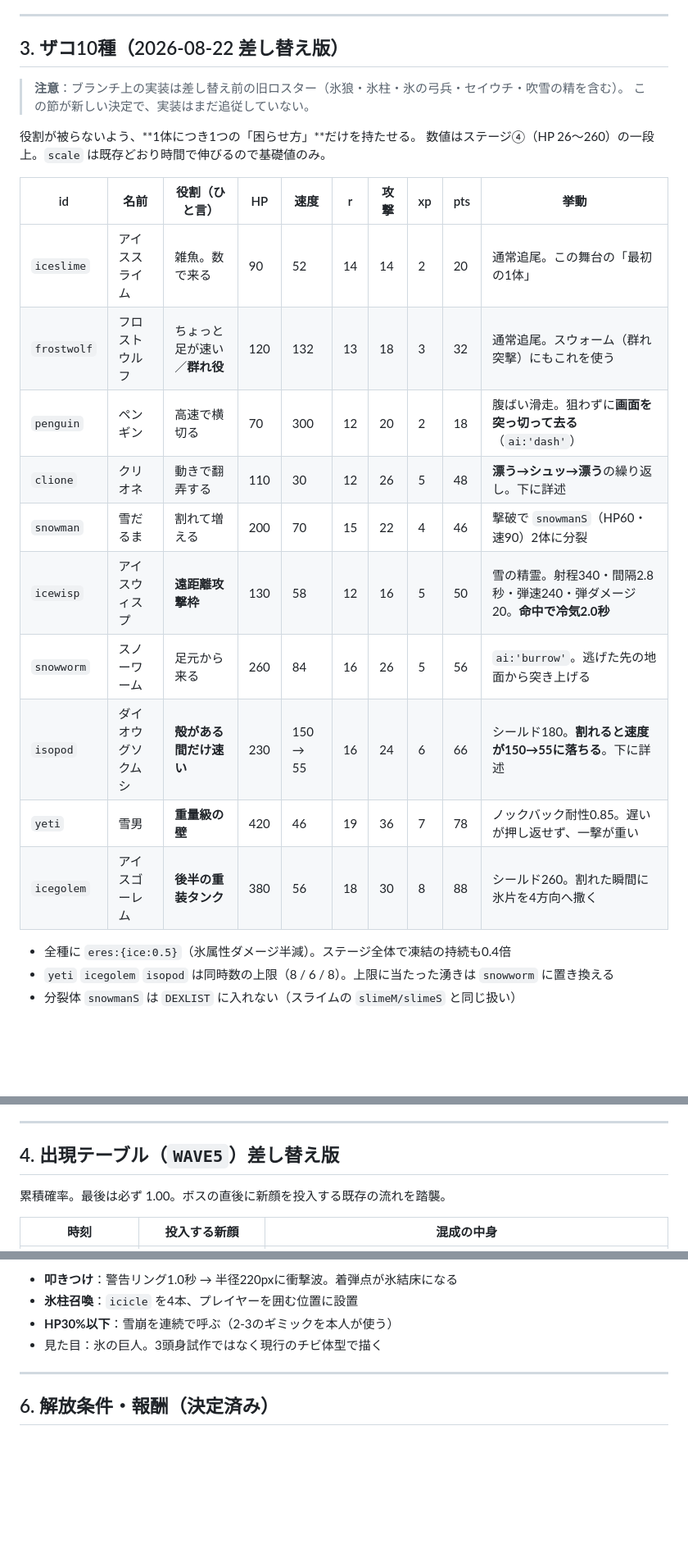
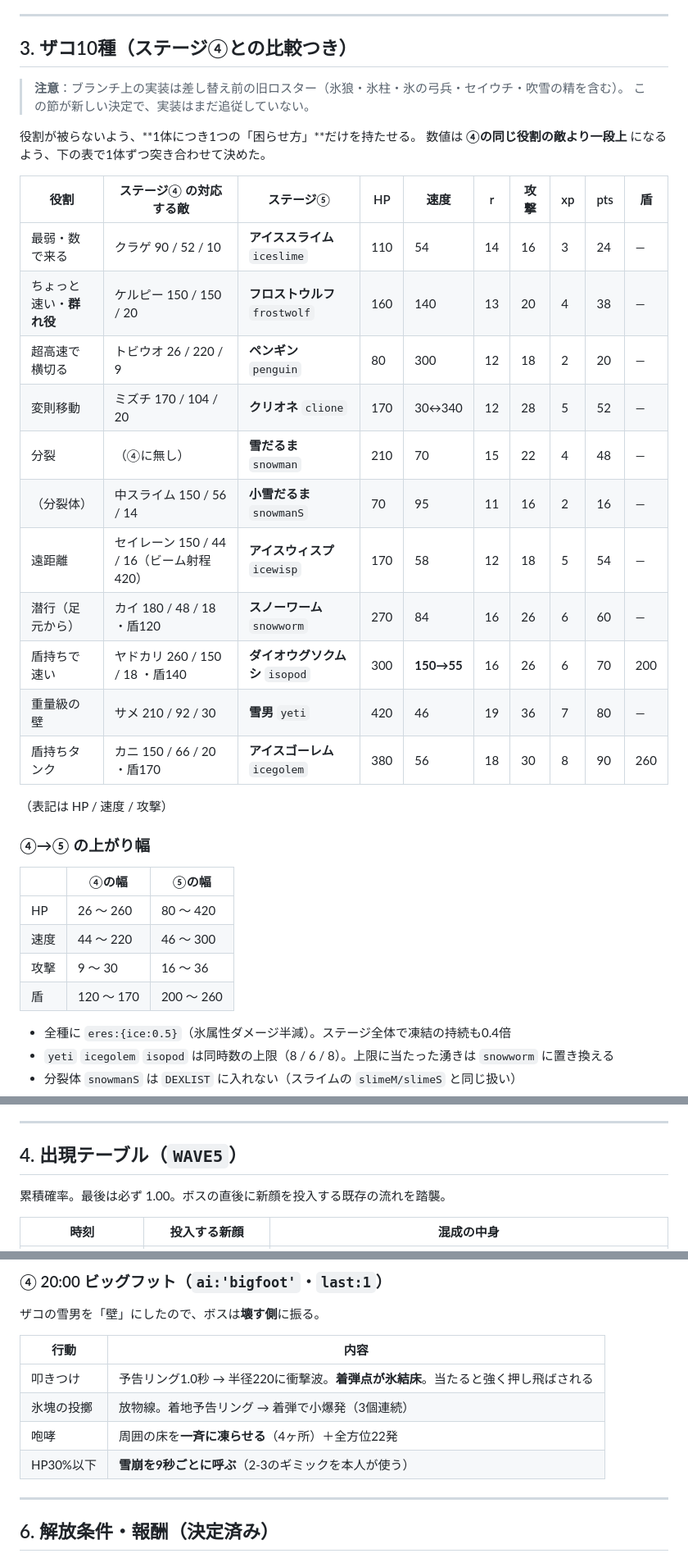
Before and after one commit to negiramen1922/fantasysuvivortest, a Markdown page: docs/STAGE5_SPEC.md, 3 parts joined by grey strips. Shown at 82% size. Drawn GitHub-style; blank space fills up the shorter version.

```diff
--- a/docs/STAGE5_SPEC.md
+++ b/docs/STAGE5_SPEC.md
@@ -79,26 +81,38 @@ P.x+=P.vx*dt; P.y+=P.vy*dt;
 
 ---
 
-## 3. ザコ10種（2026-08-22 差し替え版）
+## 3. ザコ10種（ステージ④との比較つき）
 
 > **注意**：ブランチ上の実装は差し替え前の旧ロスター（氷狼・氷柱・氷の弓兵・セイウチ・吹雪の精を含む）。
 > この節が新しい決定で、実装はまだ追従していない。
 
 役割が被らないよう、**1体につき1つの「困らせ方」**だけを持たせる。
-数値はステージ④（HP 26〜260）の一段上。`scale` は既存どおり時間で伸びるので基礎値のみ。
+数値は **④の同じ役割の敵より一段上** になるよう、下の表で1体ずつ突き合わせて決めた。
 
-| id | 名前 | 役割（ひと言） | HP | 速度 | r | 攻撃 | xp | pts | 挙動 |
+| 役割 | ステージ④ の対応する敵 | ステージ⑤ | HP | 速度 | r | 攻撃 | xp | pts | 盾 |
 |---|---|---|---|---|---|---|---|---|---|
-| `iceslime` | アイススライム | 雑魚。数で来る | 90 | 52 | 14 | 14 | 2 | 20 | 通常追尾。この舞台の「最初の1体」 |
-| `frostwolf` | フロストウルフ | ちょっと足が速い／**群れ役** | 120 | 132 | 13 | 18 | 3 | 32 | 通常追尾。スウォーム（群れ突撃）にもこれを使う |
-| `penguin` | ペンギン | 高速で横切る | 70 | 300 | 12 | 20 | 2 | 18 | 腹ばい滑走。狙わずに**画面を突っ切って去る**（`ai:'dash'`） |
-| `clione` | クリオネ | 動きで翻弄する | 110 | 30 | 12 | 26 | 5 | 48 | **漂う→シュッ→漂う**の繰り返し。下に詳述 |
-| `snowman` | 雪だるま | 割れて増える | 200 | 70 | 15 | 22 | 4 | 46 | 撃破で `snowmanS`（HP60・速90）2体に分裂 |
-| `icewisp` | アイスウィスプ | **遠距離攻撃枠** | 130 | 58 | 12 | 16 | 5 | 50 | 雪の精霊。射程340・間隔2.8秒・弾速240・弾ダメージ20。**命中で冷気2.0秒** |
-| `snowworm` | スノーワーム | 足元から来る | 260 | 84 | 16 | 26 | 5 | 56 | `ai:'burrow'`。逃げた先の地面から突き上げる |
-| `isopod` | ダイオウグソクムシ | **殻がある間だけ速い** | 230 | 150 → 55 | 16 | 24 | 6 | 66 | シールド180。**割れると速度が150→55に落ちる**。下に詳述 |
-| `yeti` | 雪男 | **重量級の壁** | 420 | 46 | 19 | 36 | 7 | 78 | ノックバック耐性0.85。遅いが押し返せず、一撃が重い |
-| `icegolem` | アイスゴーレム | **後半の重装タンク** | 380 | 56 | 18 | 30 | 8 | 88 | シールド260。割れた瞬間に氷片を4方向へ撒く |
+| 最弱・数で来る | クラゲ 90 / 52 / 10 | **アイススライム** `iceslime` | 110 | 54 | 14 | 16 | 3 | 24 | — |
+| ちょっと速い・**群れ役** | ケルピー 150 / 150 / 20 | **フロストウルフ** `frostwolf` | 160 | 140 | 13 | 20 | 4 | 38 | — |
+| 超高速で横切る | トビウオ 26 / 220 / 9 | **ペンギン** `penguin` | 80 | 300 | 12 | 18 | 2 | 20 | — |
+| 変則移動 | ミズチ 170 / 104 / 20 | **クリオネ** `clione` | 170 | 30↔340 | 12 | 28 | 5 | 52 | — |
+| 分裂 | （④に無し） | **雪だるま** `snowman` | 210 | 70 | 15 | 22 | 4 | 48 | — |
+| （分裂体） | 中スライム 150 / 56 / 14 | **小雪だるま** `snowmanS` | 70 | 95 | 11 | 16 | 2 | 16 | — |
+| 遠距離 | セイレーン 150 / 44 / 16（ビーム射程420） | **アイスウィスプ** `icewisp` | 170 | 58 | 12 | 18 | 5 | 54 | — |
+| 潜行（足元から） | カイ 180 / 48 / 18 ・盾120 | **スノーワーム** `snowworm` | 270 | 84 | 16 | 26 | 6 | 60 | — |
+| 盾持ちで速い | ヤドカリ 260 / 150 / 18 ・盾140 | **ダイオウグソクムシ** `isopod` | 300 | **150→55** | 16 | 26 | 6 | 70 | 200 |
+| 重量級の壁 | サメ 210 / 92 / 30 | **雪男** `yeti` | 420 | 46 | 19 | 36 | 7 | 80 | — |
+| 盾持ちタンク | カニ 150 / 66 / 20 ・盾170 | **アイスゴーレム** `icegolem` | 380 | 56 | 18 | 30 | 8 | 90 | 260 |
+
+（表記は HP / 速度 / 攻撃）
+
+### ④→⑤ の上がり幅
+
+| | ④の幅 | ⑤の幅 |
+|---|---|---|
+| HP | 26 〜 260 | 80 〜 420 |
+| 速度 | 44 〜 220 | 46 〜 300 |
+| 攻撃 | 9 〜 30 | 16 〜 36 |
+| 盾 | 120 〜 170 | 200 〜 260 |
 
 - 全種に `eres:{ice:0.5}`（氷属性ダメージ半減）。ステージ全体で凍結の持続も0.4倍
 - `yeti` `icegolem` `isopod` は同時数の上限（8 / 6 / 8）。上限に当たった湧きは `snowworm` に置き換える
@@ -166,7 +179,7 @@ P.x+=P.vx*dt; P.y+=P.vy*dt;
 
 ---
 
-## 4. 出現テーブル（`WAVE5`）差し替え版
+## 4. 出現テーブル（`WAVE5`）
 
 累積確率。最後は必ず 1.00。ボスの直後に新顔を投入する既存の流れを踏襲。
 
@@ -234,8 +256,14 @@ var BOSS_AT5=[[300,'shirogane',24000],[600,'frostdrake',160000],[900,'snowqueen'
 
-- **叩きつけ**：警告リング1.0秒 → 半径220pxに衝撃波。着弾点が氷結床になる
-- **氷柱召喚**：`icicle` を4本、プレイヤーを囲む位置に設置
-- **HP30%以下**：雪崩を連続で呼ぶ（2-3のギミックを本人が使う）
-- 見た目：氷の巨人。3頭身試作ではなく現行のチビ体型で描く
+### ④ 20:00 ビッグフット（`ai:'bigfoot'`・`last:1`）
+
+ザコの雪男を「壁」にしたので、ボスは**壊す側**に振る。
+
+| 行動 | 内容 |
+|---|---|
+| 叩きつけ | 予告リング1.0秒 → 半径220に衝撃波。**着弾点が氷結床**。当たると強く押し飛ばされる |
+| 氷塊の投擲 | 放物線。着地予告リング → 着弾で小爆発（3個連続） |
+| 咆哮 | 周囲の床を**一斉に凍らせる**（4ヶ所）＋全方位22発 |
+| HP30%以下 | **雪崩を9秒ごとに呼ぶ**（2-3のギミックを本人が使う） |
 
 ---
 
```
Also changed, not shown: other parts of docs/STAGE5_SPEC.md (+52 -42 lines).
